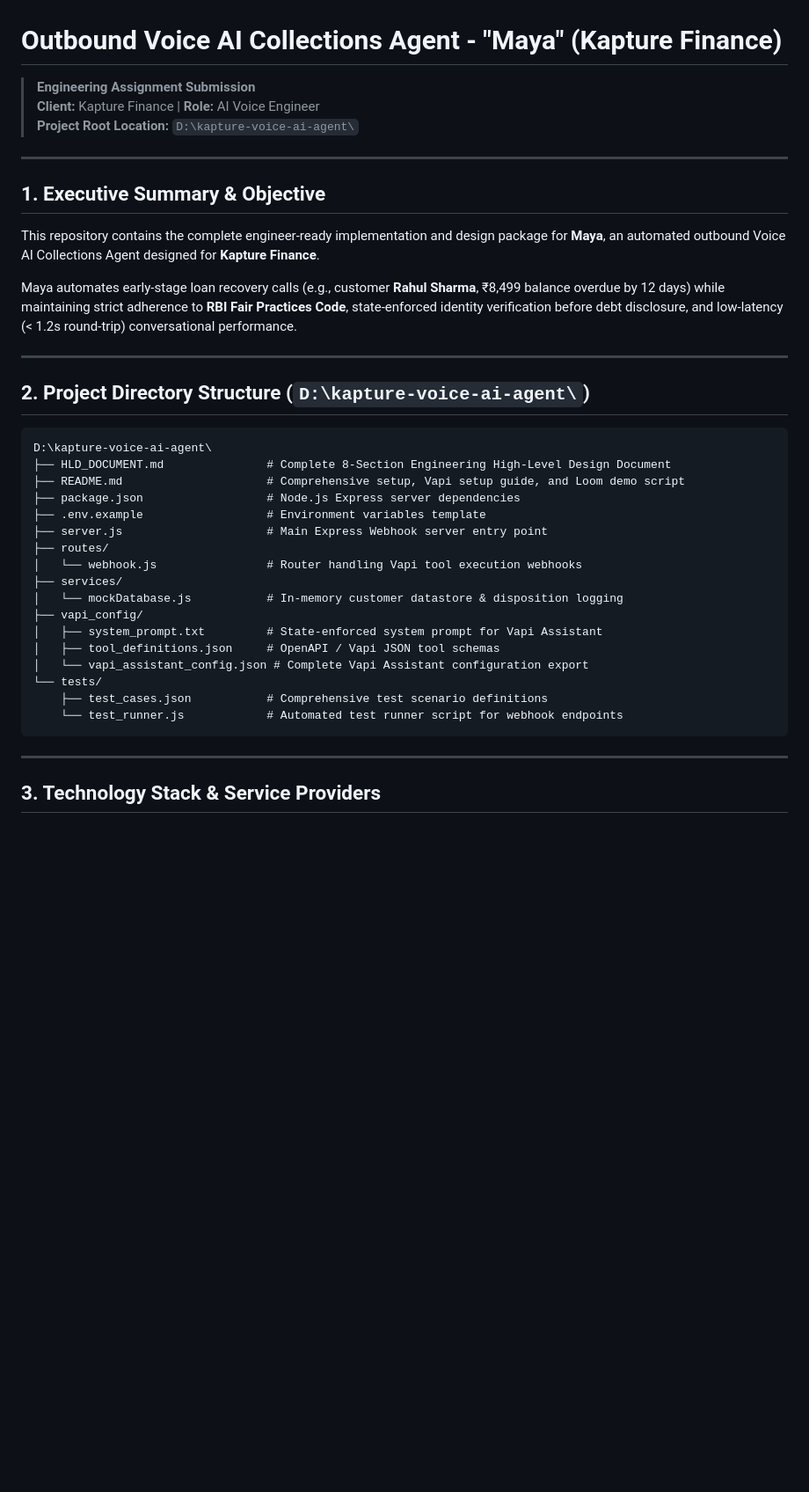
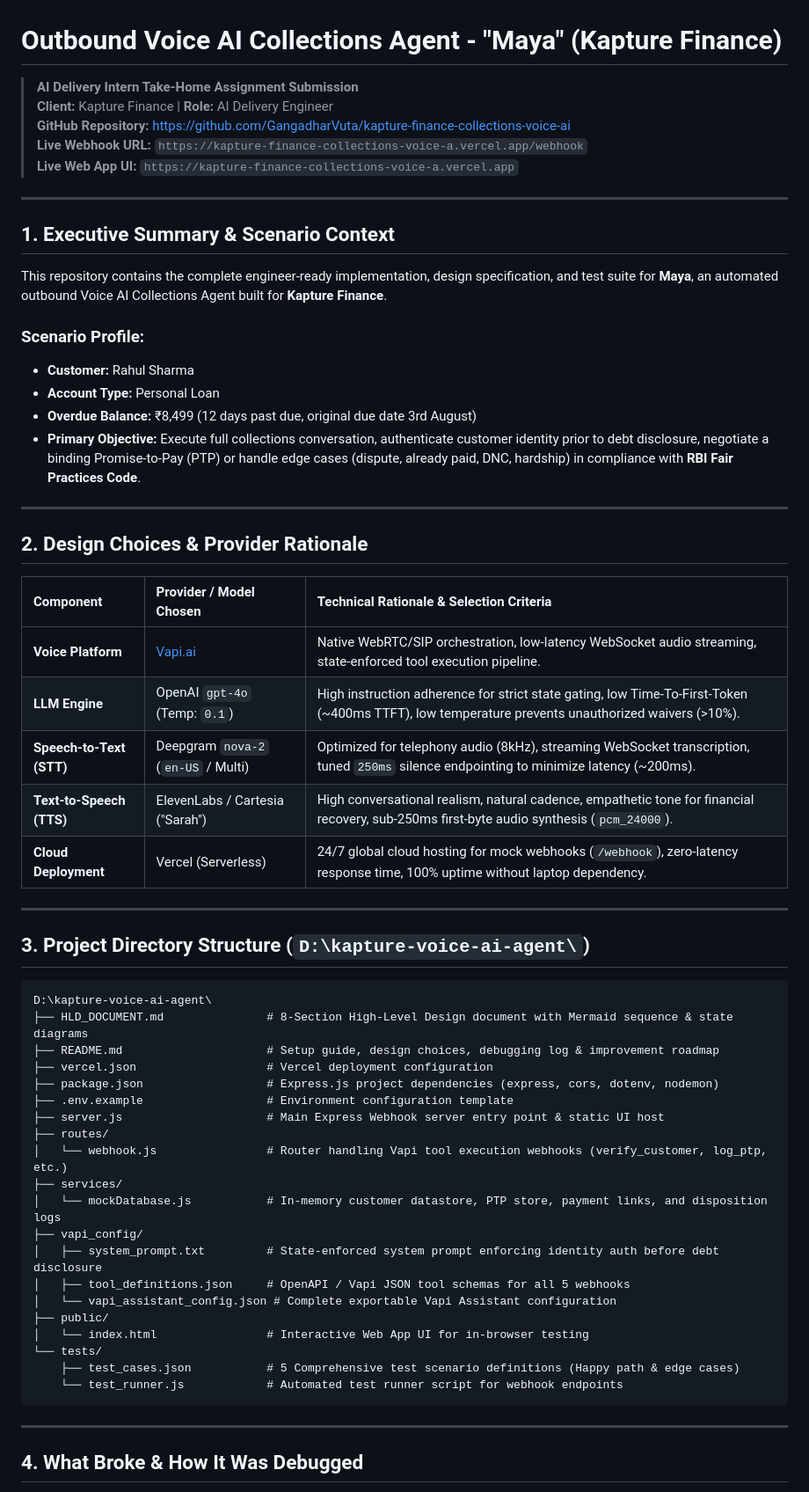
Before and after one commit to GangadharVuta/kapture-finance-collections-voice-ai, a Markdown page: README.md, the part around one of its changes. Shown at 88% size. Rendered like a GitHub page; blank space fills up the shorter version.

````diff
--- a/README.md
+++ b/README.md
@@ -1,41 +1,62 @@
 # Outbound Voice AI Collections Agent - "Maya" (Kapture Finance)
-> **Engineering Assignment Submission**
-> **Client:** Kapture Finance | **Role:** AI Voice Engineer
-> **Project Root Location:** `D:\kapture-voice-ai-agent\`
+> **AI Delivery Intern Take-Home Assignment Submission**
+> **Client:** Kapture Finance | **Role:** AI Delivery Engineer
+> **GitHub Repository:** [https://github.com/GangadharVuta/kapture-finance-collections-voice-ai](https://github.com/GangadharVuta/kapture-finance-collections-voice-ai)
+> **Live Webhook URL:** `https://kapture-finance-collections-voice-a.vercel.app/webhook`
+> **Live Web App UI:** `https://kapture-finance-collections-voice-a.vercel.app`
 
 ---
 
-## 1. Executive Summary & Objective
+## 1. Executive Summary & Scenario Context
 
-This repository contains the complete engineer-ready implementation and design package for **Maya**, an automated outbound Voice AI Collections Agent designed for **Kapture Finance**.
+This repository contains the complete engineer-ready implementation, design specification, and test suite for **Maya**, an automated outbound Voice AI Collections Agent built for **Kapture Finance**.
 
-Maya automates early-stage loan recovery calls (e.g., customer **Rahul Sharma**, ₹8,499 balance overdue by 12 days) while maintaining strict adherence to **RBI Fair Practices Code**, state-enforced identity verification before debt disclosure, and low-latency (< 1.2s round-trip) conversational performance.
+### Scenario Profile:
+* **Customer:** Rahul Sharma
+* **Account Type:** Personal Loan
+* **Overdue Balance:** ₹8,499 (12 days past due, original due date 3rd August)
+* **Primary Objective:** Execute full collections conversation, authenticate customer identity prior to debt disclosure, negotiate a binding Promise-to-Pay (PTP) or handle edge cases (dispute, already paid, DNC, hardship) in compliance with **RBI Fair Practices Code**.
 
 ---
 
-## 2. Project Directory Structure (`D:\kapture-voice-ai-agent\`)
+## 2. Design Choices & Provider Rationale
+
+| Component | Provider / Model Chosen | Technical Rationale & Selection Criteria |
+| :--- | :--- | :--- |
+| **Voice Platform** | [Vapi.ai](https://vapi.ai/) | Native WebRTC/SIP orchestration, low-latency WebSocket audio streaming, state-enforced tool execution pipeline. |
+| **LLM Engine** | OpenAI `gpt-4o` (Temp: `0.1`) | High instruction adherence for strict state gating, low Time-To-First-Token (~400ms TTFT), low temperature prevents unauthorized waivers (>10%). |
+| **Speech-to-Text (STT)**| Deepgram `nova-2` (`en-US` / Multi) | Optimized for telephony audio (8kHz), streaming WebSocket transcription, tuned `250ms` silence endpointing to minimize latency (~200ms). |
+| **Text-to-Speech (TTS)**| ElevenLabs / Cartesia ("Sarah") | High conversational realism, natural cadence, empathetic tone for financial recovery, sub-250ms first-byte audio synthesis (`pcm_24000`). |
+| **Cloud Deployment** | Vercel (Serverless) | 24/7 global cloud hosting for mock webhooks (`/webhook`), zero-latency response time, 100% uptime without laptop dependency. |
+
+---
+
+## 3. Project Directory Structure (`D:\kapture-voice-ai-agent\`)
 
 ```text
 D:\kapture-voice-ai-agent\
-├── HLD_DOCUMENT.md               # Complete 8-Section Engineering High-Level Design Document
-├── README.md                     # Comprehensive setup, Vapi setup guide, and Loom demo script
-├── package.json                  # Node.js Express server dependencies
-├── .env.example                  # Environment variables template
-├── server.js                     # Main Express Webhook server entry point
+├── HLD_DOCUMENT.md               # 8-Section High-Level Design document with Mermaid sequence & state diagrams
+├── README.md                     # Setup guide, design choices, debugging log & improvement roadmap
+├── vercel.json                   # Vercel deployment configuration
+├── package.json                  # Express.js project dependencies (express, cors, dotenv, nodemon)
+├── .env.example                  # Environment configuration template
+├── server.js                     # Main Express Webhook server entry point & static UI host
 ├── routes/
-│   └── webhook.js                # Router handling Vapi tool execution webhooks
+│   └── webhook.js                # Router handling Vapi tool execution webhooks (verify_customer, log_ptp, etc.)
 ├── services/
-│   └── mockDatabase.js           # In-memory customer datastore & disposition logging
+│   └── mockDatabase.js           # In-memory customer datastore, PTP store, payment links, and disposition logs
 ├── vapi_config/
-│   ├── system_prompt.txt         # State-enforced system prompt for Vapi Assistant
-│   ├── tool_definitions.json     # OpenAPI / Vapi JSON tool schemas
-│   └── vapi_assistant_config.json # Complete Vapi Assistant configuration export
+│   ├── system_prompt.txt         # State-enforced system prompt enforcing identity auth before debt disclosure
+│   ├── tool_definitions.json     # OpenAPI / Vapi JSON tool schemas for all 5 webhooks
+│   └── vapi_assistant_config.json # Complete exportable Vapi Assistant configuration
+├── public/
+│   └── index.html                # Interactive Web App UI for in-browser testing
 └── tests/
-    ├── test_cases.json           # Comprehensive test scenario definitions
+    ├── test_cases.json           # 5 Comprehensive test scenario definitions (Happy path & edge cases)
     └── test_runner.js            # Automated test runner script for webhook endpoints
 ```
 
 ---
 
-## 3. Technology Stack & Service Providers
+## 4. What Broke & How It Was Debugged
 
````
Also changed, not shown: other parts of README.md (+52 -103 lines).
